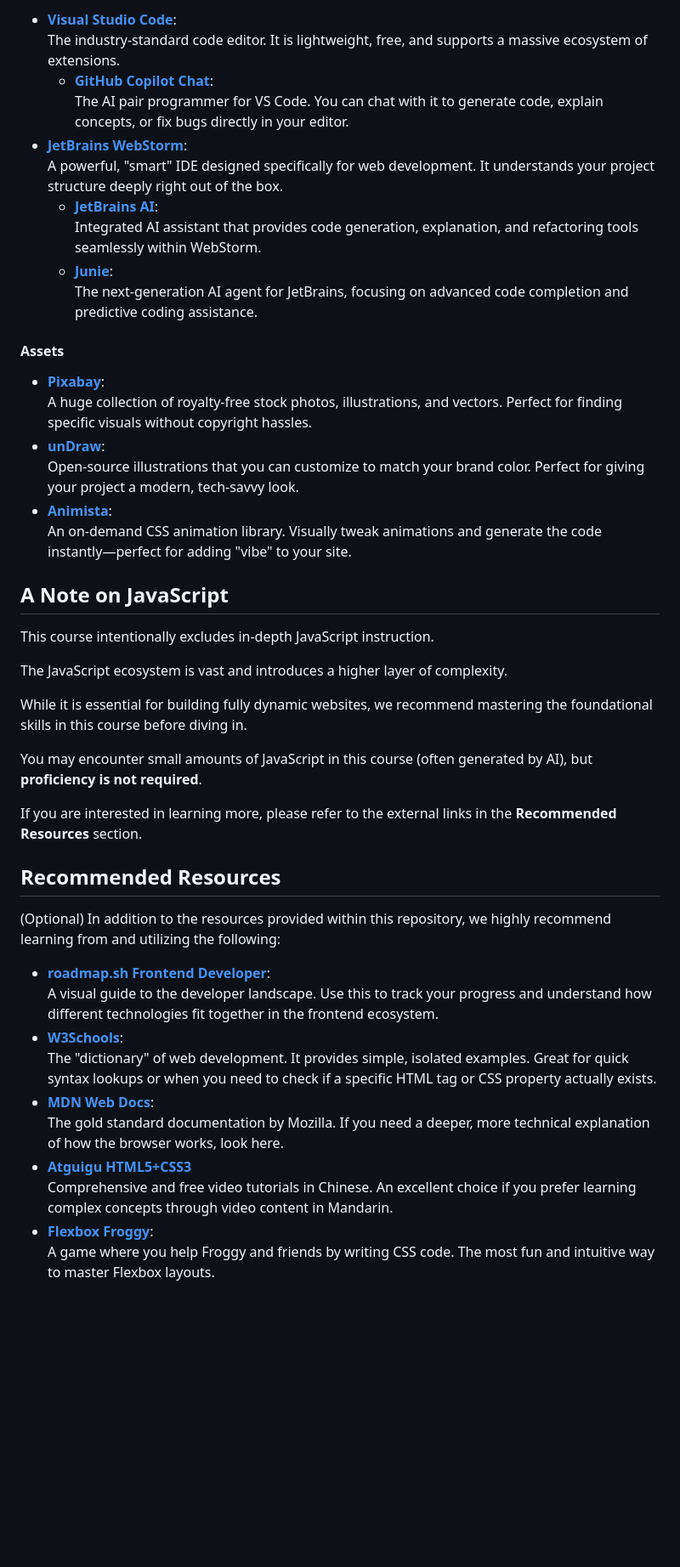
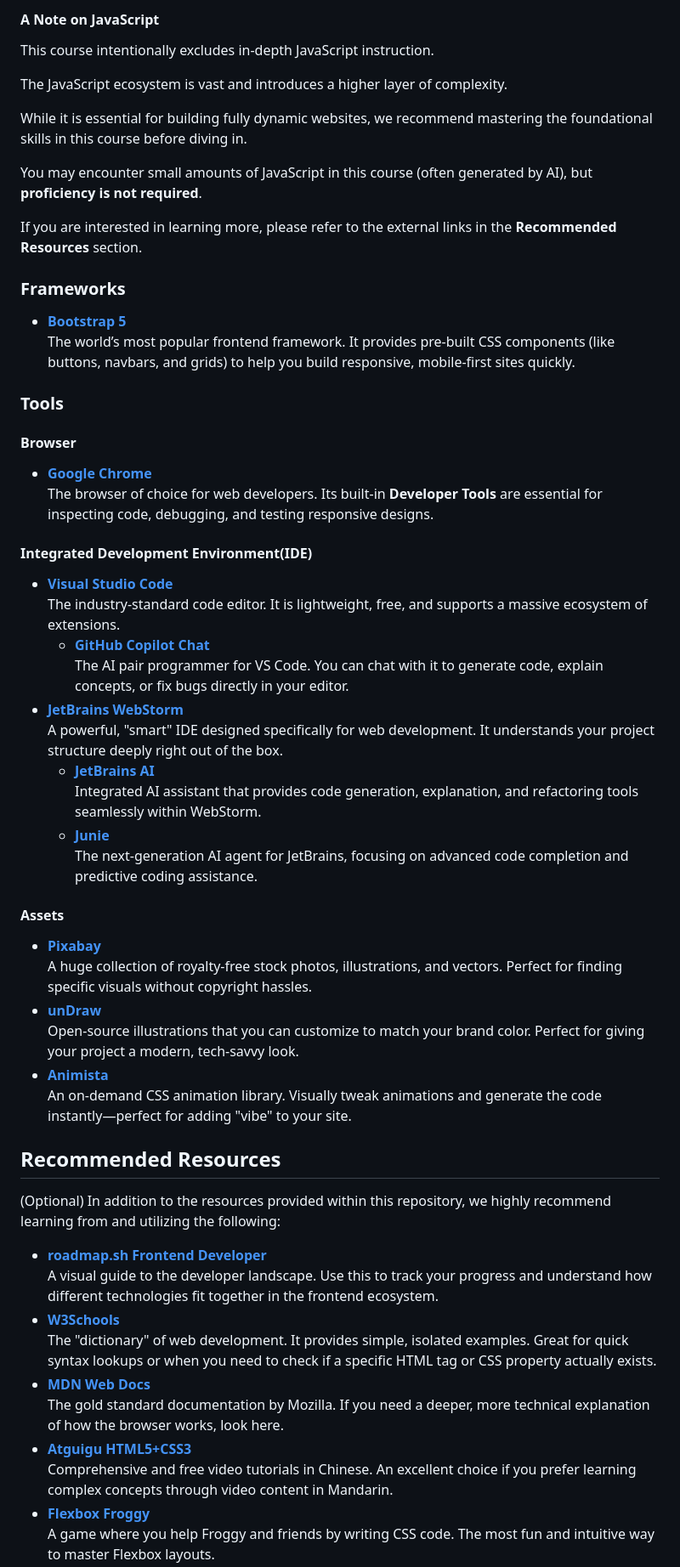
Before and after one commit to kevinju0827/Web-Zero-to-One, a Markdown page: README.md, the part around one of its changes. Shown at 85% size. Rendered like a GitHub page; blank space fills up the shorter version.

```diff
--- a/README.md
+++ b/README.md
@@ -61,25 +59,4 @@ The browser of choice for web developers. Its built-in **Developer Tools** are e
-* **[Visual Studio Code](https://code.visualstudio.com/)**:
-The industry-standard code editor. It is lightweight, free, and supports a massive ecosystem of extensions.
-  * **[GitHub Copilot Chat](https://github.com/microsoft/vscode-copilot-chat)**:
-  The AI pair programmer for VS Code. You can chat with it to generate code, explain concepts, or fix bugs directly in your editor.
-* **[JetBrains WebStorm](https://www.jetbrains.com/webstorm/)**:
-A powerful, "smart" IDE designed specifically for web development. It understands your project structure deeply right out of the box.
-  * **[JetBrains AI](https://www.jetbrains.com/ai-ides/)**:
-  Integrated AI assistant that provides code generation, explanation, and refactoring tools seamlessly within WebStorm.
-  * **[Junie](https://www.jetbrains.com/junie/)**:
-  The next-generation AI agent for JetBrains, focusing on advanced code completion and predictive coding assistance.
-
-#### Assets
-
-* **[Pixabay](https://pixabay.com/)**:
-  A huge collection of royalty-free stock photos, illustrations, and vectors. Perfect for finding specific visuals without copyright hassles.
-* **[unDraw](https://undraw.co/)**:
-  Open-source illustrations that you can customize to match your brand color. Perfect for giving your project a modern, tech-savvy look.
-* **[Animista](https://animista.net/)**:
-  An on-demand CSS animation library. Visually tweak animations and generate the code instantly—perfect for adding "vibe" to your site.
-
-
-## A Note on JavaScript
+#### A Note on JavaScript
 
 This course intentionally excludes in-depth JavaScript instruction.
 
@@ -91,17 +68,51 @@ You may encounter small amounts of JavaScript in this course (often generated by
 
 If you are interested in learning more, please refer to the external links in the **Recommended Resources** section.
 
+### Frameworks
+
+- **[Bootstrap 5](https://getbootstrap.com/)**
+  The world’s most popular frontend framework. It provides pre-built CSS components (like buttons, navbars, and grids) to help you build responsive, mobile-first sites quickly.
+
+### Tools
+
+#### Browser
+
+- **[Google Chrome](https://www.google.com/intl/en/chrome/)**
+  The browser of choice for web developers. Its built-in **Developer Tools** are essential for inspecting code, debugging, and testing responsive designs.
+
+#### Integrated Development Environment(IDE)
+
+- **[Visual Studio Code](https://code.visualstudio.com/)**
+  The industry-standard code editor. It is lightweight, free, and supports a massive ecosystem of extensions.
+  - **[GitHub Copilot Chat](https://github.com/microsoft/vscode-copilot-chat)**
+    The AI pair programmer for VS Code. You can chat with it to generate code, explain concepts, or fix bugs directly in your editor.
+- **[JetBrains WebStorm](https://www.jetbrains.com/webstorm/)**
+  A powerful, "smart" IDE designed specifically for web development. It understands your project structure deeply right out of the box.
+  - **[JetBrains AI](https://www.jetbrains.com/ai-ides/)**
+    Integrated AI assistant that provides code generation, explanation, and refactoring tools seamlessly within WebStorm.
+  - **[Junie](https://www.jetbrains.com/junie/)**
+    The next-generation AI agent for JetBrains, focusing on advanced code completion and predictive coding assistance.
+
+#### Assets
+
+- **[Pixabay](https://pixabay.com/)**
+  A huge collection of royalty-free stock photos, illustrations, and vectors. Perfect for finding specific visuals without copyright hassles.
+- **[unDraw](https://undraw.co/)**
+  Open-source illustrations that you can customize to match your brand color. Perfect for giving your project a modern, tech-savvy look.
+- **[Animista](https://animista.net/)**
+  An on-demand CSS animation library. Visually tweak animations and generate the code instantly—perfect for adding "vibe" to your site.
+
 ## Recommended Resources
 
 (Optional) In addition to the resources provided within this repository, we highly recommend learning from and utilizing the following:
 
-* **[roadmap.sh Frontend Developer](https://roadmap.sh/frontend)**:
+- **[roadmap.sh Frontend Developer](https://roadmap.sh/frontend)**
   A visual guide to the developer landscape. Use this to track your progress and understand how different technologies fit together in the frontend ecosystem.
-* **[W3Schools](https://www.w3schools.com)**:
+- **[W3Schools](https://www.w3schools.com)**
   The "dictionary" of web development. It provides simple, isolated examples. Great for quick syntax lookups or when you need to check if a specific HTML tag or CSS property actually exists.
-* **[MDN Web Docs](https://developer.mozilla.org)**:
+- **[MDN Web Docs](https://developer.mozilla.org)**
   The gold standard documentation by Mozilla. If you need a deeper, more technical explanation of how the browser works, look here.
-* **[Atguigu HTML5+CSS3](https://youtu.be/E-DErp0IcA0?list=PLmOn9nNkQxJGGuwYhQzTmRGFwF9cHYS-x)**
+- **[Atguigu HTML5+CSS3](https://youtu.be/E-DErp0IcA0?list=PLmOn9nNkQxJGGuwYhQzTmRGFwF9cHYS-x)**
   Comprehensive and free video tutorials in Chinese. An excellent choice if you prefer learning complex concepts through video content in Mandarin.
-* **[Flexbox Froggy](https://flexboxfroggy.com)**:
+- **[Flexbox Froggy](https://flexboxfroggy.com)**
   A game where you help Froggy and friends by writing CSS code. The most fun and intuitive way to master Flexbox layouts.
```
Also changed, not shown: other parts of README.md (+32 -34 lines).
